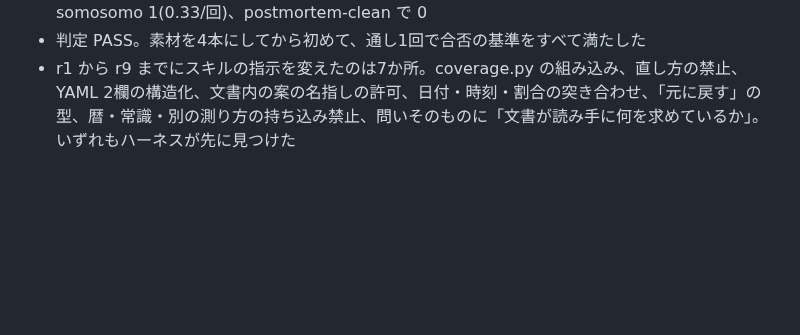
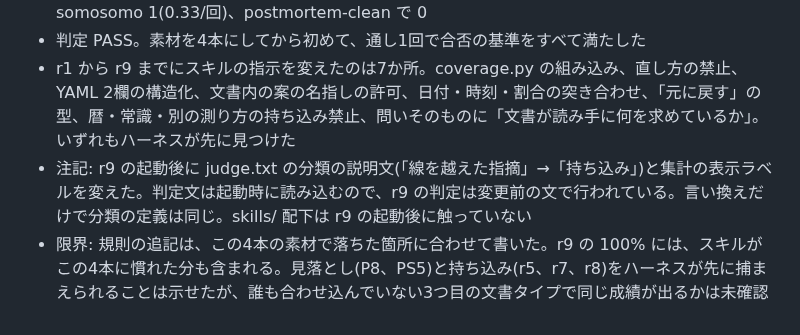
Before and after one commit to coji/natural-japanese, a Markdown page: dev/ct-eval/RESULTS.md, the part around the change. GitHub-like rendering; blank space fills up the shorter version.

Commit message:
docs(ct-eval): r9 の注記と限界を追記
Co-Authored-By: Claude Fable 5.1 <noreply@anthropic.com>
Claude-Session: https://claude.ai/code/session_01BJFWvVnuaKkKfTK9Bg66jq

```diff
--- a/dev/ct-eval/RESULTS.md
+++ b/dev/ct-eval/RESULTS.md
@@ -80,3 +80,5 @@
 - 仕込んでいない指摘: 持ち込み 0(全素材・全モード)。読み違いは ringi-clean で logic 1・somosomo 1(0.33/回)、postmortem-clean で 0
 - 判定 PASS。素材を4本にしてから初めて、通し1回で合否の基準をすべて満たした
 - r1 から r9 までにスキルの指示を変えたのは7か所。coverage.py の組み込み、直し方の禁止、YAML 2欄の構造化、文書内の案の名指しの許可、日付・時刻・割合の突き合わせ、「元に戻す」の型、暦・常識・別の測り方の持ち込み禁止、問いそのものに「文書が読み手に何を求めているか」。いずれもハーネスが先に見つけた
+- 注記: r9 の起動後に judge.txt の分類の説明文(「線を越えた指摘」→「持ち込み」)と集計の表示ラベルを変えた。判定文は起動時に読み込むので、r9 の判定は変更前の文で行われている。言い換えだけで分類の定義は同じ。skills/ 配下は r9 の起動後に触っていない
+- 限界: 規則の追記は、この4本の素材で落ちた箇所に合わせて書いた。r9 の 100% には、スキルがこの4本に慣れた分も含まれる。見落とし(P8、PS5)と持ち込み(r5、r7、r8)をハーネスが先に捕まえられることは示せたが、誰も合わせ込んでいない3つ目の文書タイプで同じ成績が出るかは未確認
```
